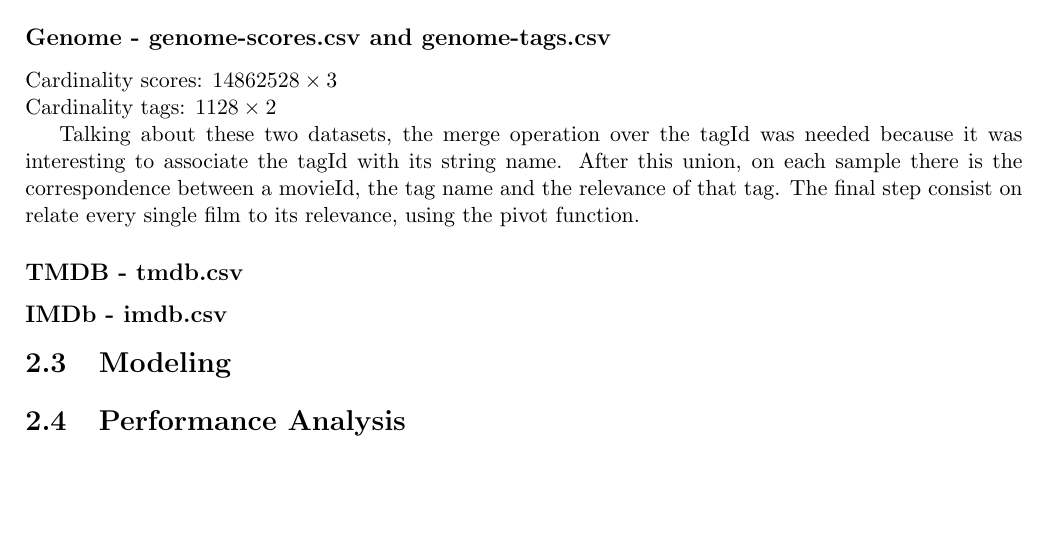
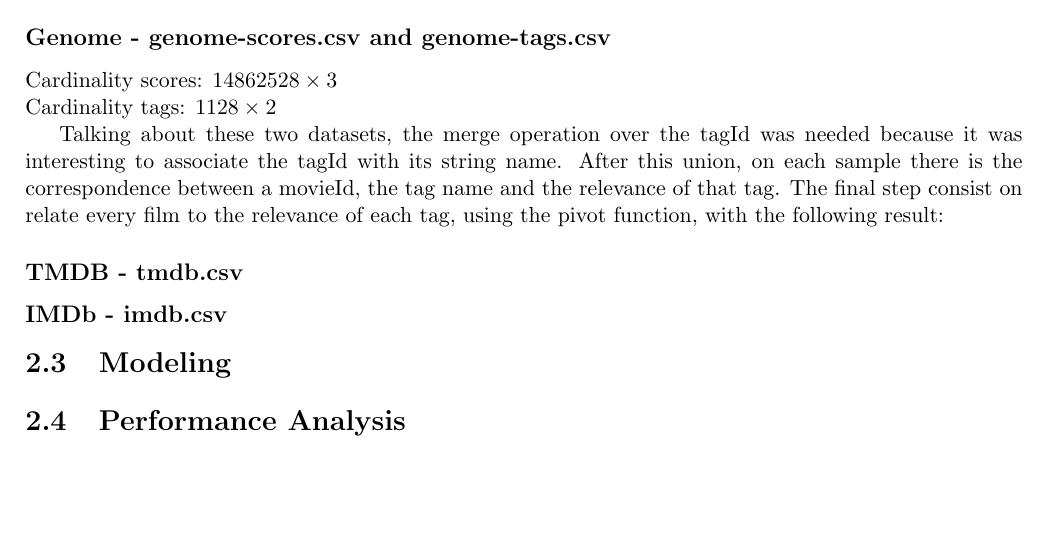
Before and after one commit to prushh/movie-lens-mlp, a LaTeX book (reports/main.tex, which reads reports/chapters/02_methodology.tex): part of page 9 of 11, cut so that both start at the same text. Compiled offline with pdfLaTeX.

Commit message:
Added TODO

```diff
--- a/reports/chapters/02_methodology.tex
+++ b/reports/chapters/02_methodology.tex
@@ -110,8 +110,8 @@ Cardinality tags: $1128 \times 2$
 
 Talking about these two datasets, the merge operation over the tagId was needed because it was interesting to associate the tagId with its string name.
 After this union, on each sample there is the correspondence between a movieId, the tag name and the relevance of that tag.
-The final step consist on relate every single film to its relevance, using the pivot function.
-% TODO: continue..
+The final step consist on relate every film to the relevance of each tag, using the pivot function, with the following result:
+% TODO: add sample and cardinality
 
 \subsection*{TMDB - tmdb.csv}
 
```
